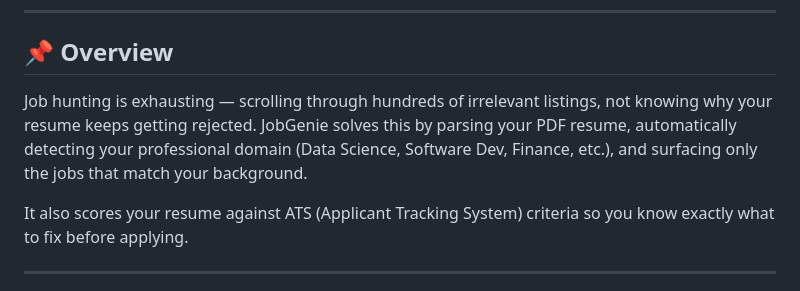
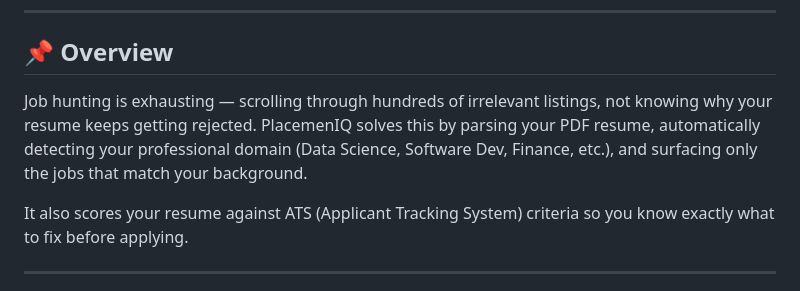
Before and after one commit to mishrayajush/AI-Job-Recommendation-Skill-Gap-System, a Markdown page: README.md, the part around the change. Rendered like a GitHub page.

```diff
--- a/README.md
+++ b/README.md
@@ -6,7 +6,7 @@ A smart **Flask** web app that parses your PDF resume, detects your career domai
 
 ## 📌 Overview
 
-Job hunting is exhausting — scrolling through hundreds of irrelevant listings, not knowing why your resume keeps getting rejected. JobGenie solves this by parsing your PDF resume, automatically detecting your professional domain (Data Science, Software Dev, Finance, etc.), and surfacing only the jobs that match your background.
+Job hunting is exhausting — scrolling through hundreds of irrelevant listings, not knowing why your resume keeps getting rejected. PlacemenIQ solves this by parsing your PDF resume, automatically detecting your professional domain (Data Science, Software Dev, Finance, etc.), and surfacing only the jobs that match your background.
 
 It also scores your resume against ATS (Applicant Tracking System) criteria so you know exactly what to fix before applying.
 
```
